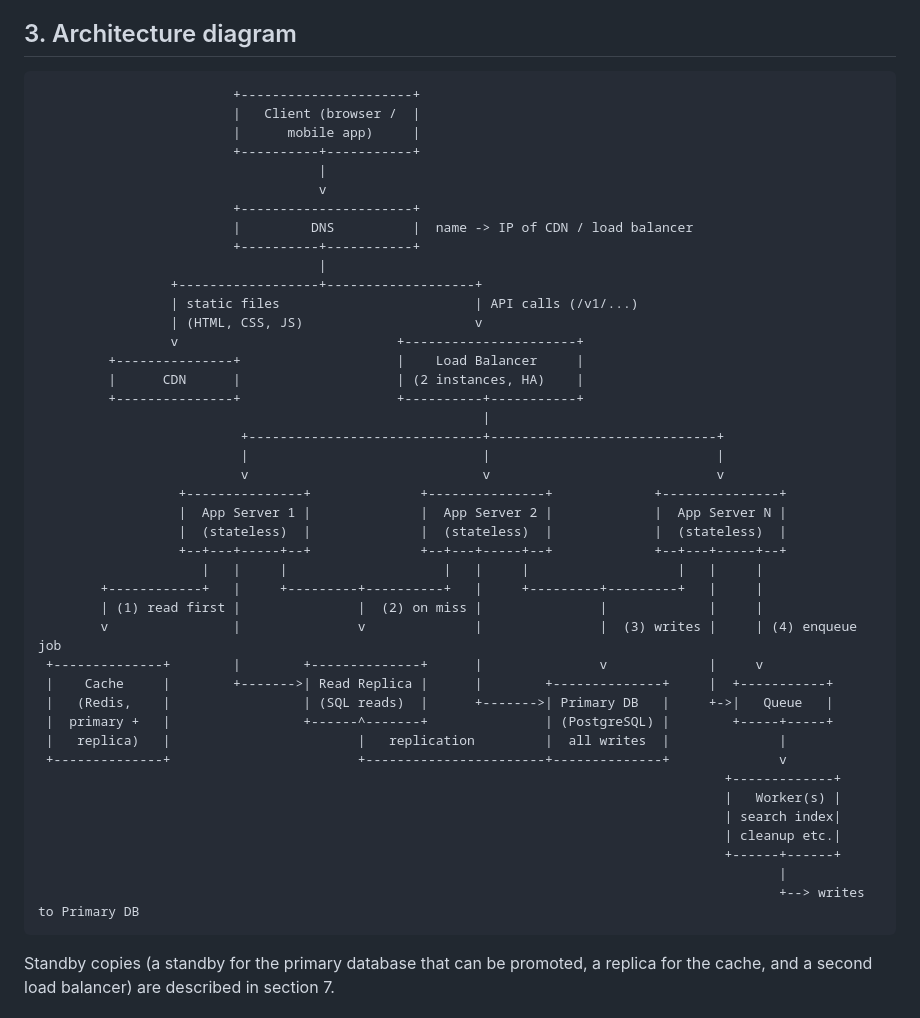
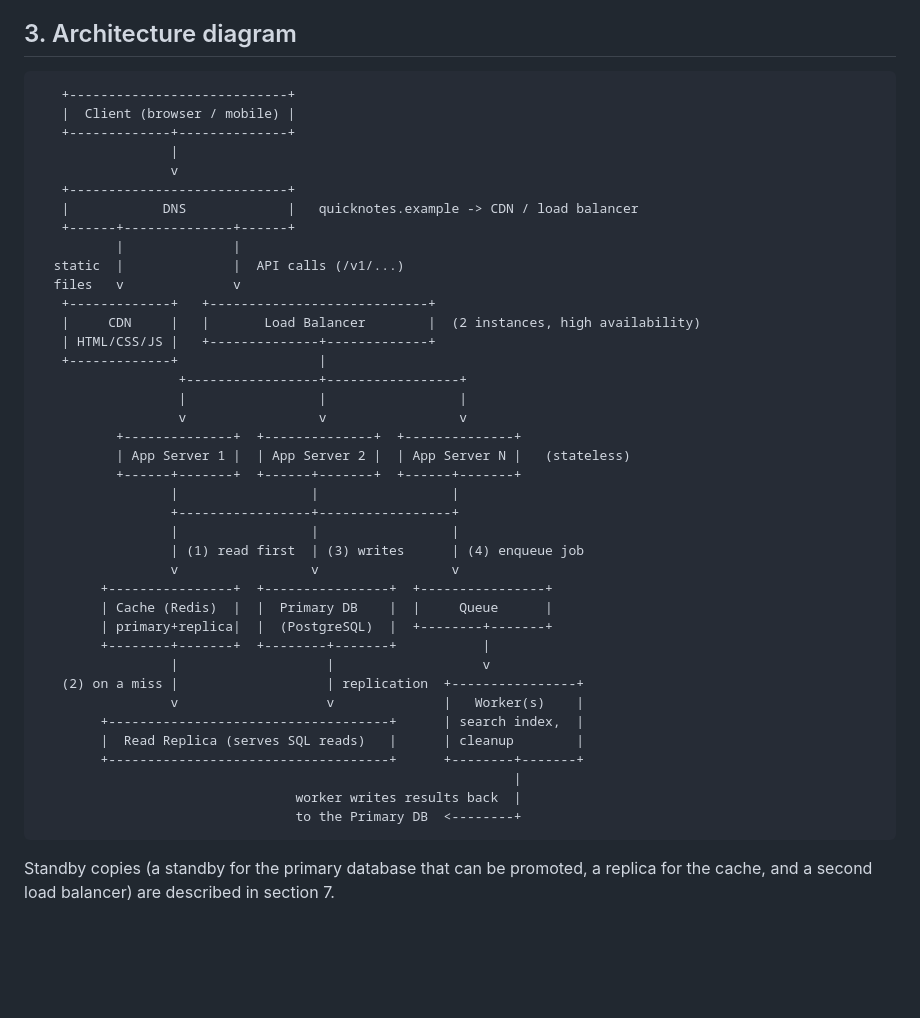
Before and after one commit to celestinerapando36-lab/quicknotes-system-design, a Markdown page: docs/architecture.md, the part around the change. Drawn GitHub-style; blank space fills up the shorter version.

Commit message:
Redraw architecture diagram so the data flow is easier to read

````diff
--- a/docs/architecture.md
+++ b/docs/architecture.md
@@ -48,48 +48,45 @@ Reads outnumber writes about **10 to 1**, so QuickNotes is **read-heavy**. The n
 ## 3. Architecture diagram
 
 ```text
-                         +----------------------+
-                         |   Client (browser /  |
-                         |      mobile app)     |
-                         +----------+-----------+
-                                    |
-                                    v
-                         +----------------------+
-                         |         DNS          |  name -> IP of CDN / load balancer
-                         +----------+-----------+
-                                    |
-                 +------------------+-------------------+
-                 | static files                         | API calls (/v1/...)
-                 | (HTML, CSS, JS)                      v
-                 v                            +----------------------+
-         +---------------+                    |    Load Balancer     |
-         |      CDN      |                    | (2 instances, HA)    |
-         +---------------+                    +----------+-----------+
-                                                         |
-                          +------------------------------+-----------------------------+
-                          |                              |                             |
-                          v                              v                             v
-                  +---------------+              +---------------+             +---------------+
-                  |  App Server 1 |              |  App Server 2 |             |  App Server N |
-                  |  (stateless)  |              |  (stateless)  |             |  (stateless)  |
-                  +--+---+-----+--+              +--+---+-----+--+             +--+---+-----+--+
-                     |   |     |                    |   |     |                   |   |     |
-        +------------+   |     +---------+----------+   |     +---------+---------+   |     |
-        | (1) read first |               |  (2) on miss |               |             |     |
-        v                |               v              |               |  (3) writes |     | (4) enqueue job
- +--------------+        |        +--------------+      |               v             |     v
- |    Cache     |        +------->| Read Replica |      |        +--------------+     |  +-----------+
- |   (Redis,    |                 | (SQL reads)  |      +------->| Primary DB   |     +->|   Queue   |
- |  primary +   |                 +------^-------+               | (PostgreSQL) |        +-----+-----+
- |   replica)   |                        |   replication         |  all writes  |              |
- +--------------+                        +-----------------------+--------------+              v
-                                                                                        +-------------+
-                                                                                        |   Worker(s) |
-                                                                                        | search index|
-                                                                                        | cleanup etc.|
-                                                                                        +------+------+
-                                                                                               |
-                                                                                               +--> writes to Primary DB
+   +----------------------------+
+   |  Client (browser / mobile) |
+   +-------------+--------------+
+                 |
+                 v
+   +----------------------------+
+   |            DNS             |   quicknotes.example -> CDN / load balancer
+   +------+--------------+------+
+          |              |
+  static  |              |  API calls (/v1/...)
+  files   v              v
+   +-------------+   +----------------------------+
+   |     CDN     |   |       Load Balancer        |  (2 instances, high availability)
+   | HTML/CSS/JS |   +--------------+-------------+
+   +-------------+                  |
+                  +-----------------+-----------------+
+                  |                 |                 |
+                  v                 v                 v
+          +--------------+  +--------------+  +--------------+
+          | App Server 1 |  | App Server 2 |  | App Server N |   (stateless)
+          +------+-------+  +------+-------+  +------+-------+
+                 |                 |                 |
+                 +-----------------+-----------------+
+                 |                 |                 |
+                 | (1) read first  | (3) writes      | (4) enqueue job
+                 v                 v                 v
+        +----------------+  +----------------+  +----------------+
+        | Cache (Redis)  |  |  Primary DB    |  |     Queue      |
+        | primary+replica|  |  (PostgreSQL)  |  +--------+-------+
+        +--------+-------+  +--------+-------+           |
+                 |                   |                   v
+   (2) on a miss |                   | replication  +----------------+
+                 v                   v              |   Worker(s)    |
+        +------------------------------------+      | search index,  |
+        |  Read Replica (serves SQL reads)   |      | cleanup        |
+        +------------------------------------+      +--------+-------+
+                                                             |
+                                 worker writes results back  |
+                                 to the Primary DB  <--------+
 ```
 
 Standby copies (a standby for the primary database that can be promoted, a replica for the cache, and a second load balancer) are described in section 7.
````
